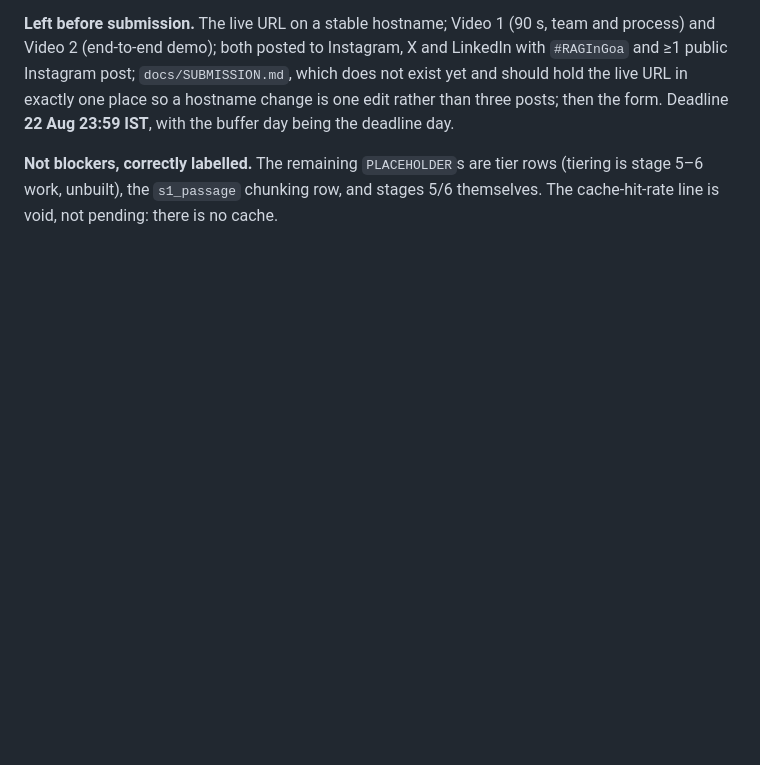
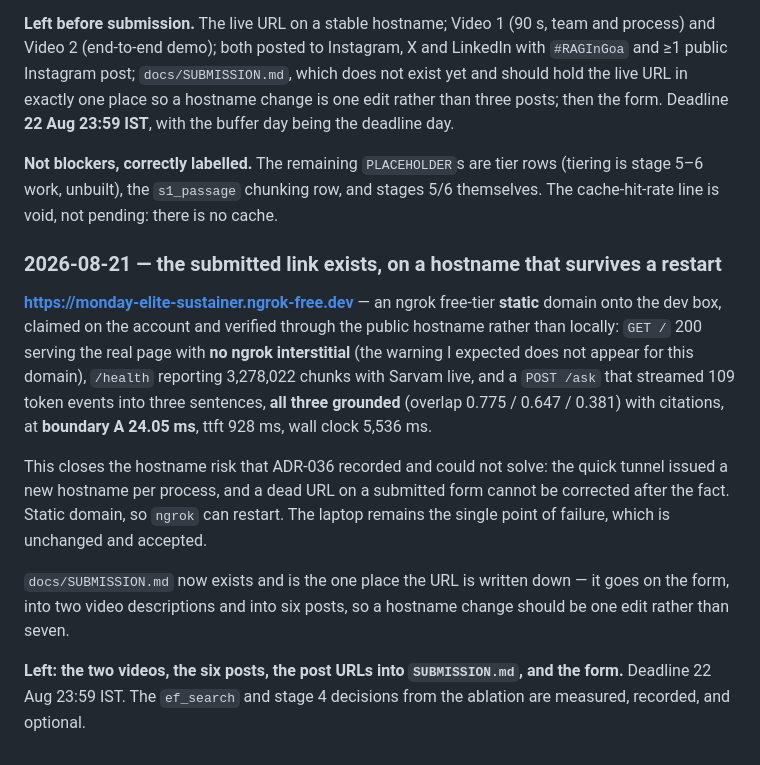
Before and after one commit to AnubhavBayard/dhvani, a Markdown page: docs/PROGRESS.md, the part around the change. GitHub-like rendering; blank space fills up the shorter version.

Commit message:
docs: the live link is up on a static hostname, verified end to end
Co-Authored-By: Claude Opus 5 <noreply@anthropic.com>

```diff
--- a/docs/PROGRESS.md
+++ b/docs/PROGRESS.md
@@ -1789,3 +1789,27 @@ hostname change is one edit rather than three posts; then the form. Deadline
 **Not blockers, correctly labelled.** The remaining `PLACEHOLDER`s are tier rows
 (tiering is stage 5–6 work, unbuilt), the `s1_passage` chunking row, and stages
 5/6 themselves. The cache-hit-rate line is void, not pending: there is no cache.
+
+### 2026-08-21 — the submitted link exists, on a hostname that survives a restart
+
+**https://monday-elite-sustainer.ngrok-free.dev** — an ngrok free-tier **static**
+domain onto the dev box, claimed on the account and verified through the public
+hostname rather than locally: `GET /` 200 serving the real page with **no ngrok
+interstitial** (the warning I expected does not appear for this domain),
+`/health` reporting 3,278,022 chunks with Sarvam live, and a `POST /ask` that
+streamed 109 token events into three sentences, **all three grounded** (overlap
+0.775 / 0.647 / 0.381) with citations, at **boundary A 24.05 ms**, ttft 928 ms,
+wall clock 5,536 ms.
+
+This closes the hostname risk that ADR-036 recorded and could not solve: the
+quick tunnel issued a new hostname per process, and a dead URL on a submitted
+form cannot be corrected after the fact. Static domain, so `ngrok` can restart.
+The laptop remains the single point of failure, which is unchanged and accepted.
+
+`docs/SUBMISSION.md` now exists and is the one place the URL is written down —
+it goes on the form, into two video descriptions and into six posts, so a
+hostname change should be one edit rather than seven.
+
+**Left: the two videos, the six posts, the post URLs into `SUBMISSION.md`, and
+the form.** Deadline 22 Aug 23:59 IST. The `ef_search` and stage 4 decisions from
+the ablation are measured, recorded, and optional.
```
